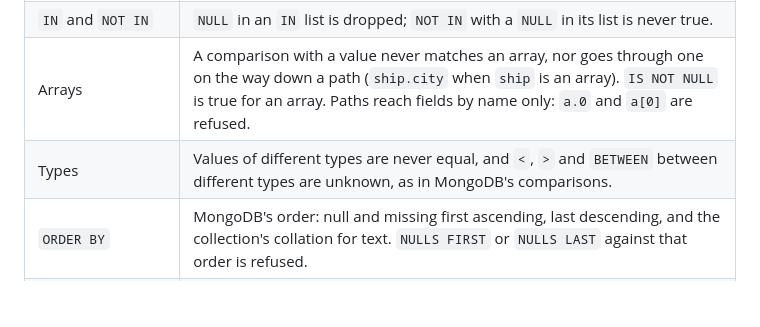
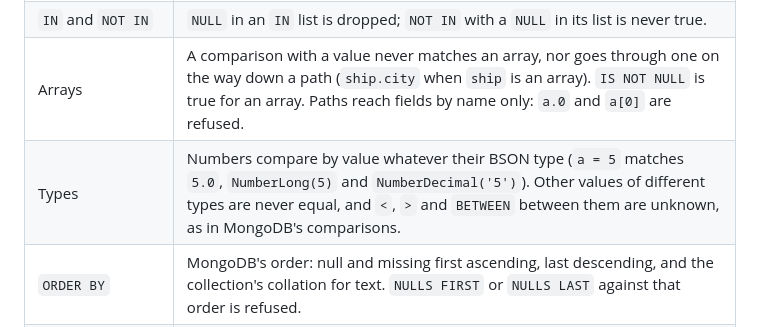
Before and after one commit to Binaretech/kuery, a Markdown page: docs/sql-for-documents.md, the part around the change. Drawn GitHub-style; blank space fills up the shorter version.

Commit message:
docs: say SQL over MongoDB compares numbers by value whatever their type
The Types row said values of different types are never equal, but
a = 5 matches 5.0, NumberLong(5) and NumberDecimal('5'), as in MongoDB.

Co-Authored-By: Claude Opus 5.5 <noreply@anthropic.com>

```diff
--- a/docs/sql-for-documents.md
+++ b/docs/sql-for-documents.md
@@ -70,7 +70,7 @@ alias does, and the collection's name is then an ordinary field.
 | `= NULL`, `<> NULL`, `< NULL` | Refused: they are never true. Write `IS NULL` or `IS NOT NULL`. |
 | `IN` and `NOT IN` | `NULL` in an `IN` list is dropped; `NOT IN` with a `NULL` in its list is never true. |
 | Arrays | A comparison with a value never matches an array, nor goes through one on the way down a path (`ship.city` when `ship` is an array). `IS NOT NULL` is true for an array. Paths reach fields by name only: `a.0` and `a[0]` are refused. |
-| Types | Values of different types are never equal, and `<`, `>` and `BETWEEN` between different types are unknown, as in MongoDB's comparisons. |
+| Types | Numbers compare by value whatever their BSON type (`a = 5` matches `5.0`, `NumberLong(5)` and `NumberDecimal('5')`). Other values of different types are never equal, and `<`, `>` and `BETWEEN` between them are unknown, as in MongoDB's comparisons. |
 | `ORDER BY` | MongoDB's order: null and missing first ascending, last descending, and the collection's collation for text. `NULLS FIRST` or `NULLS LAST` against that order is refused. |
 | `LIKE` | The whole value must match, across lines; `ILIKE` ignores case. A collection's collation applies to `=` but not to `LIKE`, which the strip notes. |
 | `GROUP BY` | Null and missing values are one group. |
```
